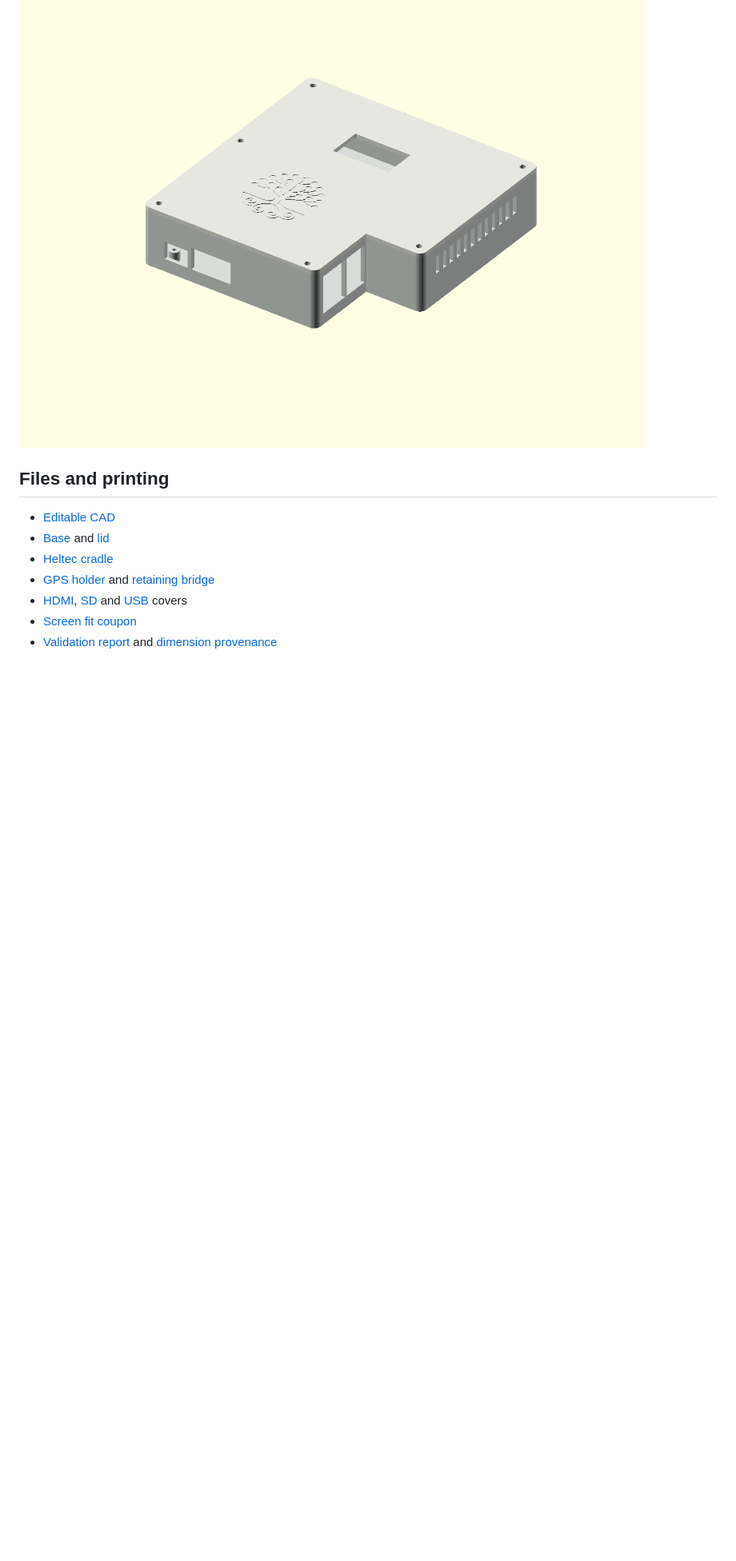
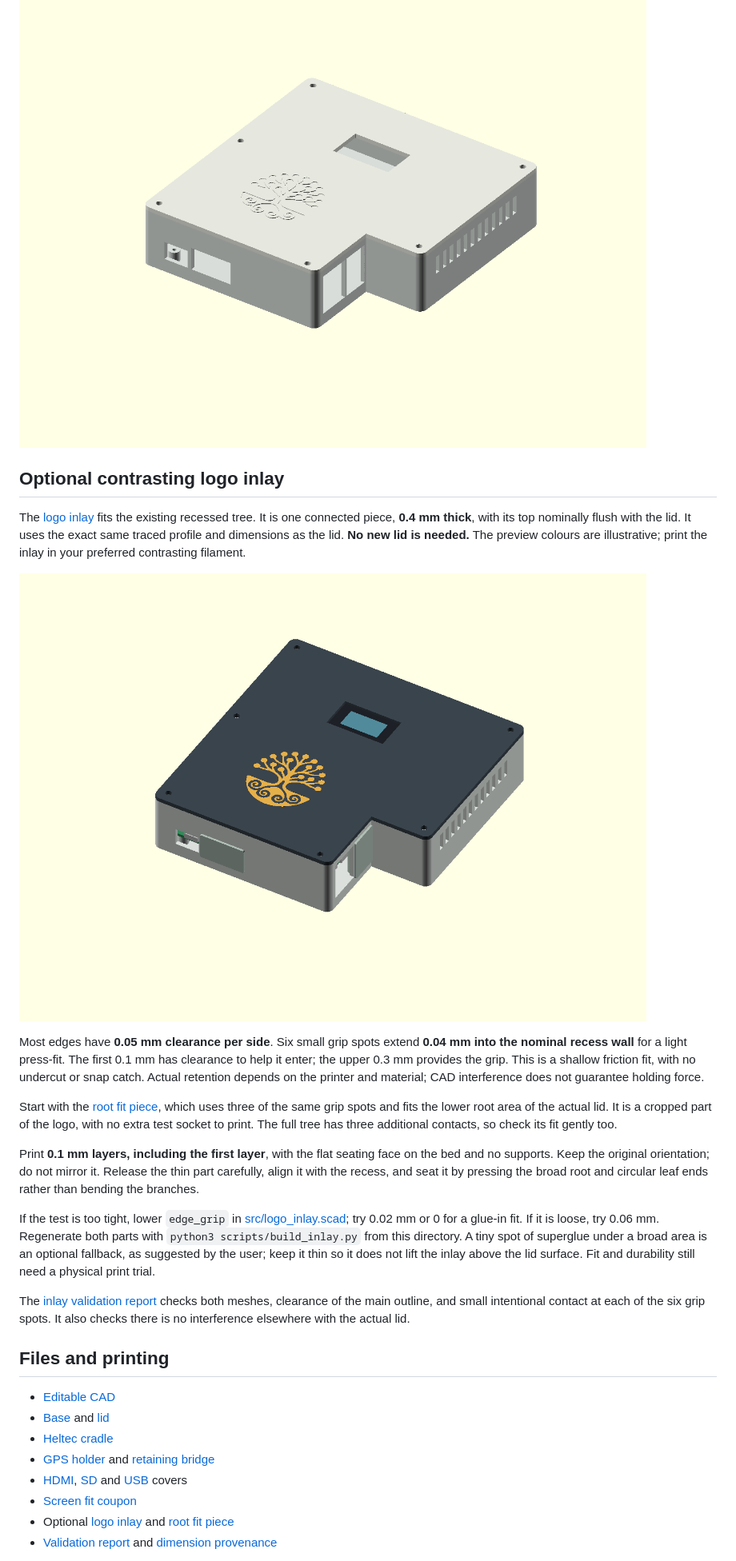
Before and after one commit to reality2-ai/r2-3dprint, a Markdown page: router-heltec/README.md, the part around one of its changes. Shown at 80% size. Drawn GitHub-style; pictures changed too: router-heltec/images/logo-inlay.png (added); blank space fills up the shorter version.

Commit message:
Add contrasting logo inlay and fit-test piece for Heltec router

```diff
--- a/router-heltec/README.md
+++ b/router-heltec/README.md
@@ -57,6 +57,44 @@ between Ethernet and USB. SD access is unchanged.
 
 ![Aligned front and side openings, covers removed](images/ports.png)
 
+## Optional contrasting logo inlay
+
+The [logo inlay](stl/router-heltec-logo-inlay.stl) fits the existing recessed tree.
+It is one connected piece, **0.4 mm thick**, with its top nominally flush with the
+lid. It uses the exact same traced profile and dimensions as the lid. **No new
+lid is needed.** The preview colours are illustrative; print the inlay in your
+preferred contrasting filament.
+
+![Contrasting tree seated in the existing lid](images/logo-inlay.png)
+
+Most edges have **0.05 mm clearance per side**. Six small grip spots extend
+**0.04 mm into the nominal recess wall** for a light press-fit. The first 0.1 mm
+has clearance to help it enter; the upper 0.3 mm provides the grip. This is a
+shallow friction fit, with no undercut or snap catch. Actual retention depends
+on the printer and material; CAD interference does not guarantee holding force.
+
+Start with the [root fit piece](stl/router-heltec-logo-root-fit.stl), which uses
+three of the same grip spots and fits the lower root area of the actual lid.
+It is a cropped part of the logo, with no extra test socket to print. The full
+tree has three additional contacts, so check its fit gently too.
+
+Print **0.1 mm layers, including the first layer**, with the flat seating face
+on the bed and no supports. Keep the original orientation; do not mirror it.
+Release the thin part carefully, align it with the recess, and seat it by
+pressing the broad root and circular leaf ends rather than bending the branches.
+
+If the test is too tight, lower `edge_grip` in
+[src/logo_inlay.scad](src/logo_inlay.scad); try 0.02 mm or 0 for a glue-in fit.
+If it is loose, try 0.06 mm. Regenerate both parts with
+`python3 scripts/build_inlay.py` from this directory. A tiny spot of superglue
+under a broad area is an optional fallback, as suggested by the user; keep it
+thin so it does not lift the inlay above the lid surface. Fit and durability
+still need a physical print trial.
+
+The [inlay validation report](test/inlay-validation.json) checks both meshes,
+clearance of the main outline, and small intentional contact at each of the six
+grip spots. It also checks there is no interference elsewhere with the actual lid.
+
 ## Files and printing
 
 - [Editable CAD](src/router_heltec_case.scad)
@@ -65,6 +103,7 @@ between Ethernet and USB. SD access is unchanged.
 - [GPS holder](stl/router-heltec-gps-holder.stl) and [retaining bridge](stl/router-heltec-gps-keeper.stl)
 - [HDMI](stl/router-heltec-hdmi-cover.stl), [SD](stl/router-heltec-sd-cover.stl) and [USB](stl/router-heltec-usb-cover.stl) covers
 - [Screen fit coupon](stl/router-heltec-screen-fit.stl)
+- Optional [logo inlay](stl/router-heltec-logo-inlay.stl) and [root fit piece](stl/router-heltec-logo-root-fit.stl)
 - [Validation report](test/validation.json) and [dimension provenance](references/dimensions.json)
 
 Print the screen coupon and holders first to check the actual components before
```
Also changed, not shown: other parts of router-heltec/README.md (+2 -1 lines), CLAUDE.md (+10 -0 lines), router-heltec/AGENT-NOTES.md (+34 -1 lines), 8 other files.
